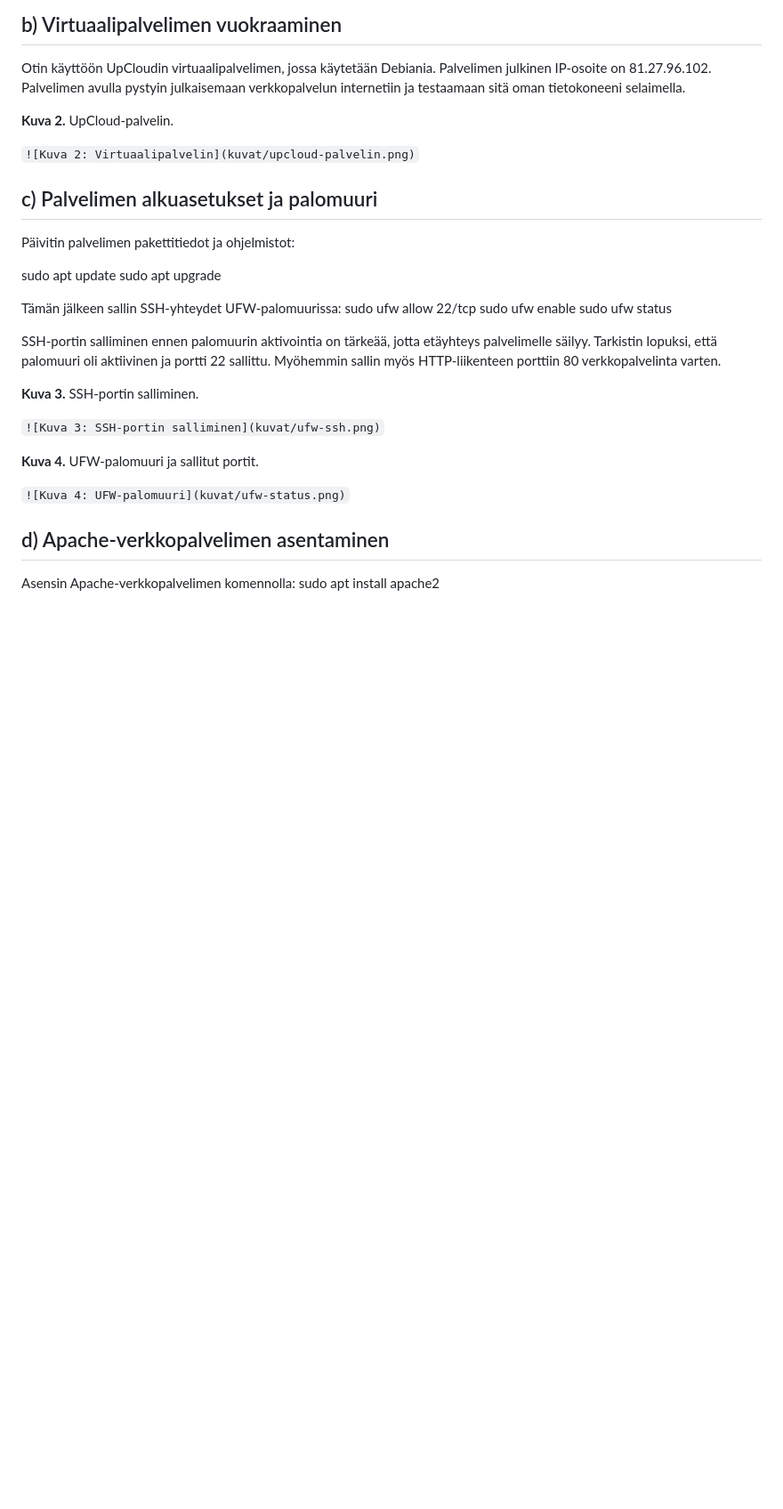
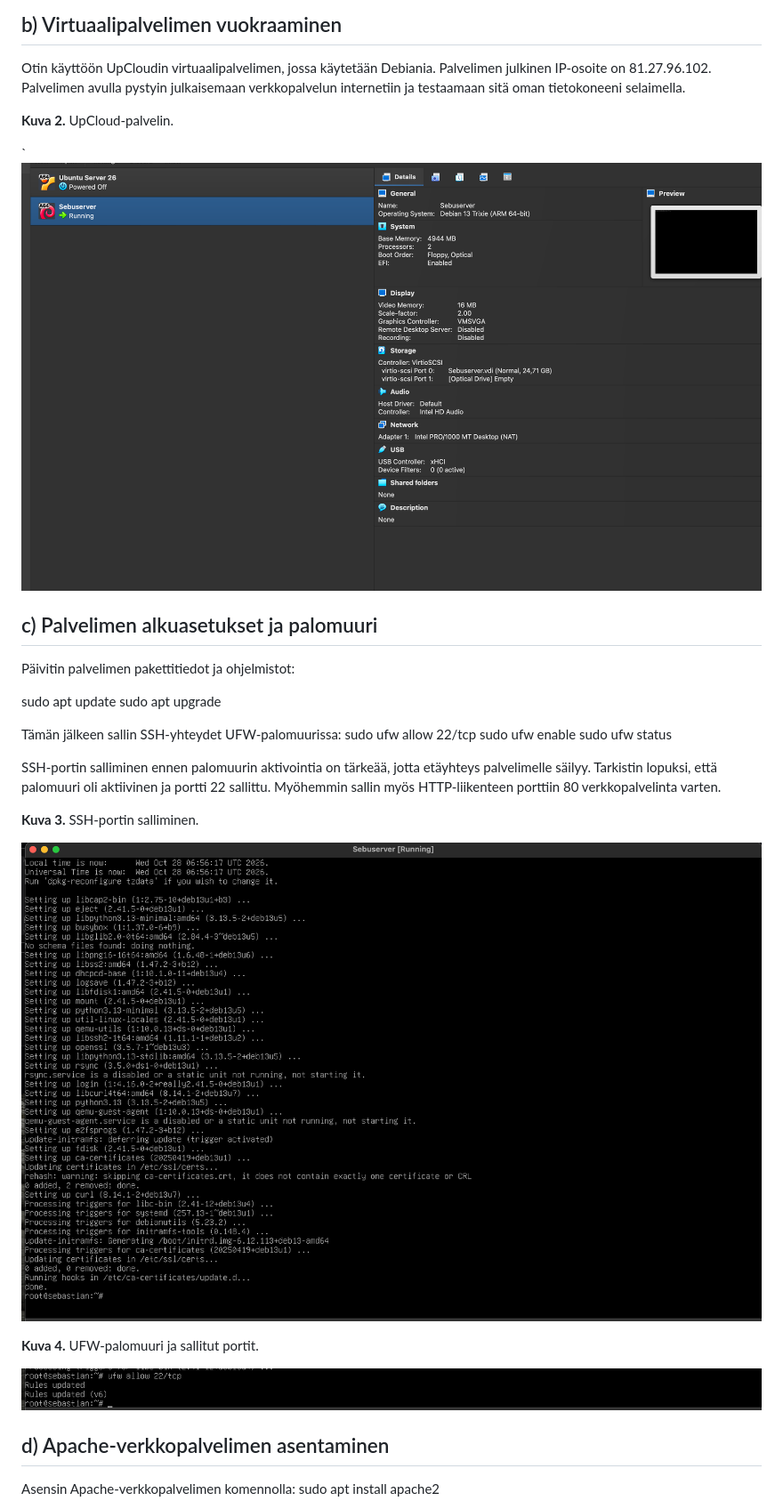
Before and after one commit to Sebuare/Palvelinten-hallinta---ICI001AS3A-3015, a Markdown page: h0.md, the part around one of its changes. Shown at 89% size. GitHub-like rendering; blank space fills up the shorter version.

```diff
--- a/h0.md
+++ b/h0.md
@@ -29,7 +29,7 @@ Palvelimen avulla pystyin julkaisemaan verkkopalvelun internetiin ja testaamaan
 
 **Kuva 2.** UpCloud-palvelin.
 
-`![Kuva 2: Virtuaalipalvelin](kuvat/upcloud-palvelin.png)`
+`![Kuva 2: Virtuaalipalvelin](kuvat/kuva%201.png)
 
 ## c) Palvelimen alkuasetukset ja palomuuri
 Päivitin palvelimen pakettitiedot ja ohjelmistot:
@@ -47,11 +47,11 @@ Myöhemmin sallin myös HTTP-liikenteen porttiin 80 verkkopalvelinta varten.
 
 **Kuva 3.** SSH-portin salliminen.
 
-`![Kuva 3: SSH-portin salliminen](kuvat/ufw-ssh.png)`
+![Kuva 3: SSH-portin salliminen](kuvat/kuva3.png)
 
 **Kuva 4.** UFW-palomuuri ja sallitut portit.
 
-`![Kuva 4: UFW-palomuuri](kuvat/ufw-status.png)`
+![Kuva 4: UFW-palomuuri](kuvat/kuva4.png)
 
 ## d) Apache-verkkopalvelimen asentaminen
 Asensin Apache-verkkopalvelimen komennolla:
```
Also changed, not shown: other parts of h0.md (+3 -3 lines).
